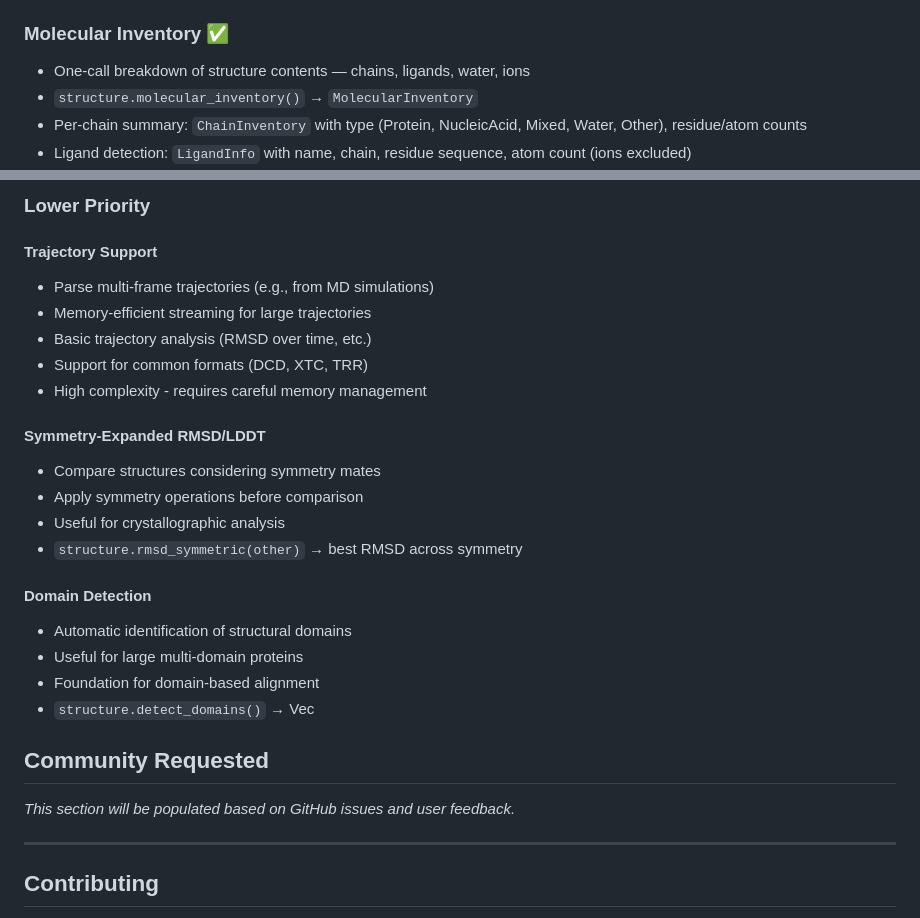
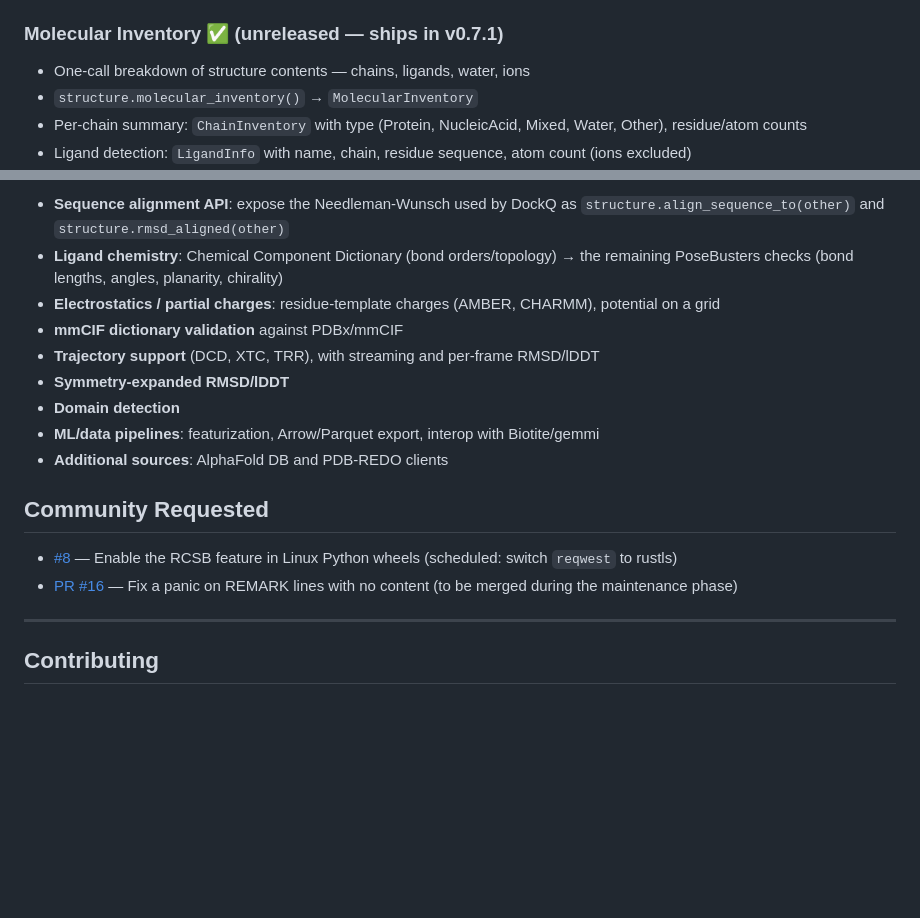
Before and after one commit to HFooladi/pdbrust, a Markdown page: ROADMAP.md, 2 parts joined by grey strips. Drawn GitHub-style; blank space fills up the shorter version.

```diff
--- a/ROADMAP.md
+++ b/ROADMAP.md
@@ -155,7 +229,7 @@ Future development ideas for PDBRust. Priority will be determined based on user
 - Full Python bindings: `LddtOptions`, `LddtResult`, `PerResidueLddt` classes
 - Under `geometry` feature flag (requires nalgebra)
 
-### Molecular Inventory ✅
+### Molecular Inventory ✅ (unreleased — ships in v0.7.1)
 - One-call breakdown of structure contents — chains, ligands, water, ions
 - `structure.molecular_inventory()` → `MolecularInventory`
 - Per-chain summary: `ChainInventory` with type (Protein, NucleicAcid, Mixed, Water, Other), residue/atom counts
@@ -234,28 +306,22 @@ Future development ideas for PDBRust. Priority will be determined based on user
 
-### Lower Priority
-
-#### Trajectory Support
-- Parse multi-frame trajectories (e.g., from MD simulations)
-- Memory-efficient streaming for large trajectories
-- Basic trajectory analysis (RMSD over time, etc.)
-- Support for common formats (DCD, XTC, TRR)
-- High complexity - requires careful memory management
-
-#### Symmetry-Expanded RMSD/LDDT
-- Compare structures considering symmetry mates
-- Apply symmetry operations before comparison
-- Useful for crystallographic analysis
-- `structure.rmsd_symmetric(other)` → best RMSD across symmetry
-
-#### Domain Detection
-- Automatic identification of structural domains
-- Useful for large multi-domain proteins
-- Foundation for domain-based alignment
-- `structure.detect_domains()` → Vec<Domain>
+- **Sequence alignment API**: expose the Needleman-Wunsch used by DockQ as `structure.align_sequence_to(other)` and
+  `structure.rmsd_aligned(other)`
+- **Ligand chemistry**: Chemical Component Dictionary (bond orders/topology) → the remaining PoseBusters checks
+  (bond lengths, angles, planarity, chirality)
+- **Electrostatics / partial charges**: residue-template charges (AMBER, CHARMM), potential on a grid
+- **mmCIF dictionary validation** against PDBx/mmCIF
+- **Trajectory support** (DCD, XTC, TRR), with streaming and per-frame RMSD/lDDT
+- **Symmetry-expanded RMSD/lDDT**
+- **Domain detection**
+- **ML/data pipelines**: featurization, Arrow/Parquet export, interop with Biotite/gemmi
+- **Additional sources**: AlphaFold DB and PDB-REDO clients
 
 ## Community Requested
 
-*This section will be populated based on GitHub issues and user feedback.*
+- [#8](https://github.com/HFooladi/pdbrust/issues/8) — Enable the RCSB feature in Linux Python wheels (scheduled:
+  switch `reqwest` to rustls)
+- [PR #16](https://github.com/HFooladi/pdbrust/pull/16) — Fix a panic on REMARK lines with no content (to be merged
+  during the maintenance phase)
 
 ---
 
```
Also changed, not shown: other parts of ROADMAP.md (+112 -40 lines).
